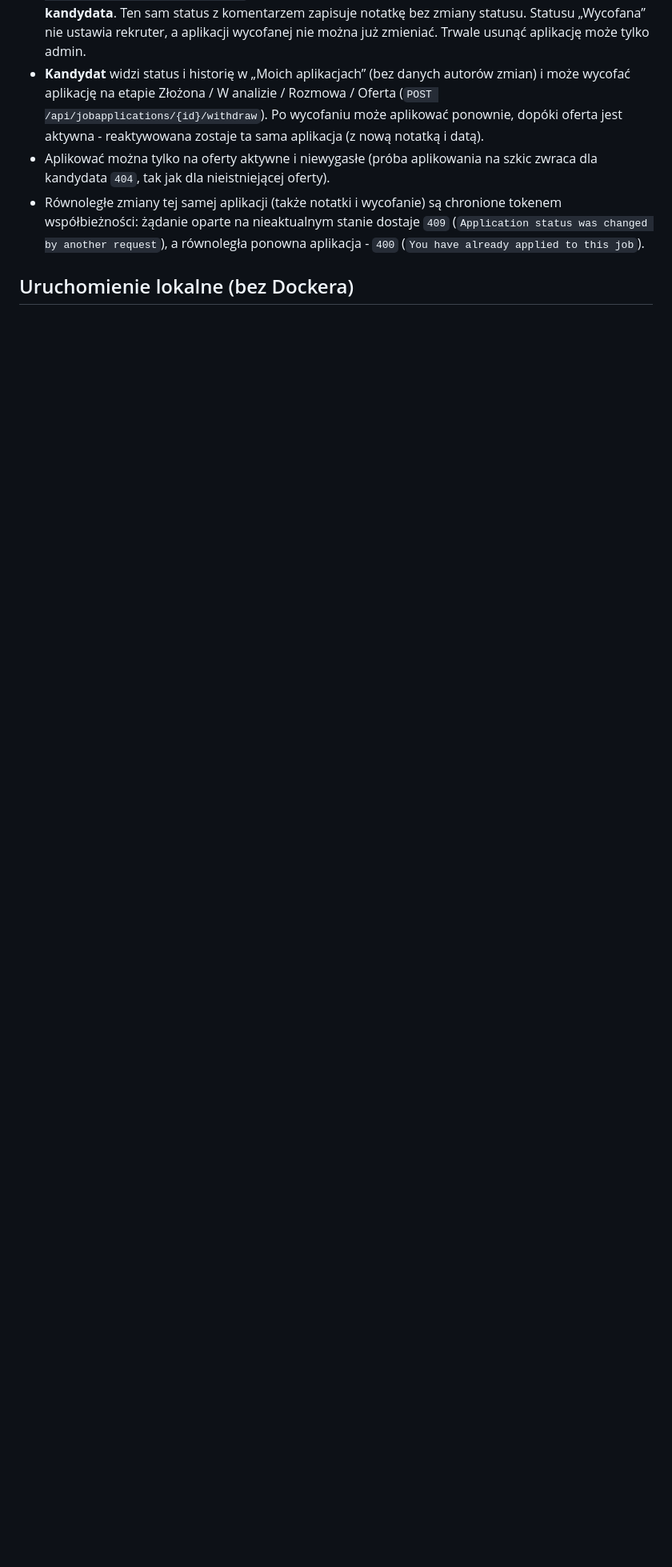
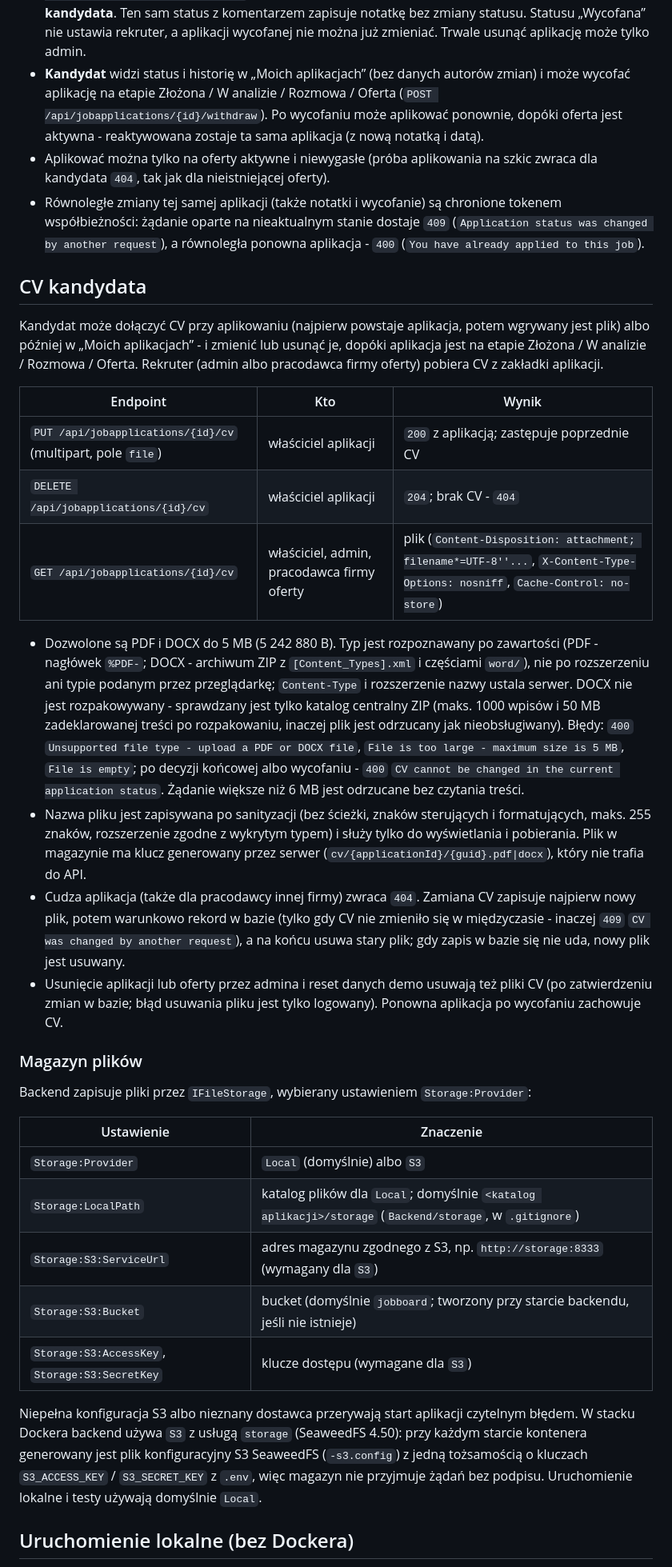
Before and after one commit to PiotrSmola/Job-Board-.NET-Angular, a Markdown page: README.md, the part around one of its changes. Shown at 80% size. Drawn GitHub-style; blank space fills up the shorter version.

Commit message:
Document CV uploads and file storage configuration

```diff
--- a/README.md
+++ b/README.md
@@ -100,5 +101,34 @@ Każda aplikacja ma status, a każda jego zmiana (także złożenie aplikacji) t
 - Aplikować można tylko na oferty aktywne i niewygasłe (próba aplikowania na szkic zwraca dla kandydata `404`, tak jak dla nieistniejącej oferty).
 - Równoległe zmiany tej samej aplikacji (także notatki i wycofanie) są chronione tokenem współbieżności: żądanie oparte na nieaktualnym stanie dostaje `409` (`Application status was changed by another request`), a równoległa ponowna aplikacja - `400` (`You have already applied to this job`).
 
+## CV kandydata
+
+Kandydat może dołączyć CV przy aplikowaniu (najpierw powstaje aplikacja, potem wgrywany jest plik) albo później w „Moich aplikacjach” - i zmienić lub usunąć je, dopóki aplikacja jest na etapie Złożona / W analizie / Rozmowa / Oferta. Rekruter (admin albo pracodawca firmy oferty) pobiera CV z zakładki aplikacji.
+
+| Endpoint | Kto | Wynik |
+| --- | --- | --- |
+| `PUT /api/jobapplications/{id}/cv` (multipart, pole `file`) | właściciel aplikacji | `200` z aplikacją; zastępuje poprzednie CV |
+| `DELETE /api/jobapplications/{id}/cv` | właściciel aplikacji | `204`; brak CV - `404` |
+| `GET /api/jobapplications/{id}/cv` | właściciel, admin, pracodawca firmy oferty | plik (`Content-Disposition: attachment; filename*=UTF-8''...`, `X-Content-Type-Options: nosniff`, `Cache-Control: no-store`) |
+
+- Dozwolone są PDF i DOCX do 5 MB (5 242 880 B). Typ jest rozpoznawany po zawartości (PDF - nagłówek `%PDF-`; DOCX - archiwum ZIP z `[Content_Types].xml` i częściami `word/`), nie po rozszerzeniu ani typie podanym przez przeglądarkę; `Content-Type` i rozszerzenie nazwy ustala serwer. DOCX nie jest rozpakowywany - sprawdzany jest tylko katalog centralny ZIP (maks. 1000 wpisów i 50 MB zadeklarowanej treści po rozpakowaniu, inaczej plik jest odrzucany jak nieobsługiwany). Błędy: `400` `Unsupported file type - upload a PDF or DOCX file`, `File is too large - maximum size is 5 MB`, `File is empty`; po decyzji końcowej albo wycofaniu - `400` `CV cannot be changed in the current application status`. Żądanie większe niż 6 MB jest odrzucane bez czytania treści.
+- Nazwa pliku jest zapisywana po sanityzacji (bez ścieżki, znaków sterujących i formatujących, maks. 255 znaków, rozszerzenie zgodne z wykrytym typem) i służy tylko do wyświetlania i pobierania. Plik w magazynie ma klucz generowany przez serwer (`cv/{applicationId}/{guid}.pdf|docx`), który nie trafia do API.
+- Cudza aplikacja (także dla pracodawcy innej firmy) zwraca `404`. Zamiana CV zapisuje najpierw nowy plik, potem warunkowo rekord w bazie (tylko gdy CV nie zmieniło się w międzyczasie - inaczej `409` `CV was changed by another request`), a na końcu usuwa stary plik; gdy zapis w bazie się nie uda, nowy plik jest usuwany.
+- Usunięcie aplikacji lub oferty przez admina i reset danych demo usuwają też pliki CV (po zatwierdzeniu zmian w bazie; błąd usuwania pliku jest tylko logowany). Ponowna aplikacja po wycofaniu zachowuje CV.
+
+### Magazyn plików
+
+Backend zapisuje pliki przez `IFileStorage`, wybierany ustawieniem `Storage:Provider`:
+
+| Ustawienie | Znaczenie |
+| --- | --- |
+| `Storage:Provider` | `Local` (domyślnie) albo `S3` |
+| `Storage:LocalPath` | katalog plików dla `Local`; domyślnie `<katalog aplikacji>/storage` (`Backend/storage`, w `.gitignore`) |
+| `Storage:S3:ServiceUrl` | adres magazynu zgodnego z S3, np. `http://storage:8333` (wymagany dla `S3`) |
+| `Storage:S3:Bucket` | bucket (domyślnie `jobboard`; tworzony przy starcie backendu, jeśli nie istnieje) |
+| `Storage:S3:AccessKey`, `Storage:S3:SecretKey` | klucze dostępu (wymagane dla `S3`) |
+
+Niepełna konfiguracja S3 albo nieznany dostawca przerywają start aplikacji czytelnym błędem. W stacku Dockera backend używa `S3` z usługą `storage` (SeaweedFS 4.50): przy każdym starcie kontenera generowany jest plik konfiguracyjny S3 SeaweedFS (`-s3.config`) z jedną tożsamością o kluczach `S3_ACCESS_KEY` / `S3_SECRET_KEY` z `.env`, więc magazyn nie przyjmuje żądań bez podpisu. Uruchomienie lokalne i testy używają domyślnie `Local`.
+
 ## Uruchomienie lokalne (bez Dockera)
 
```
Also changed, not shown: other parts of README.md (+7 -4 lines).
